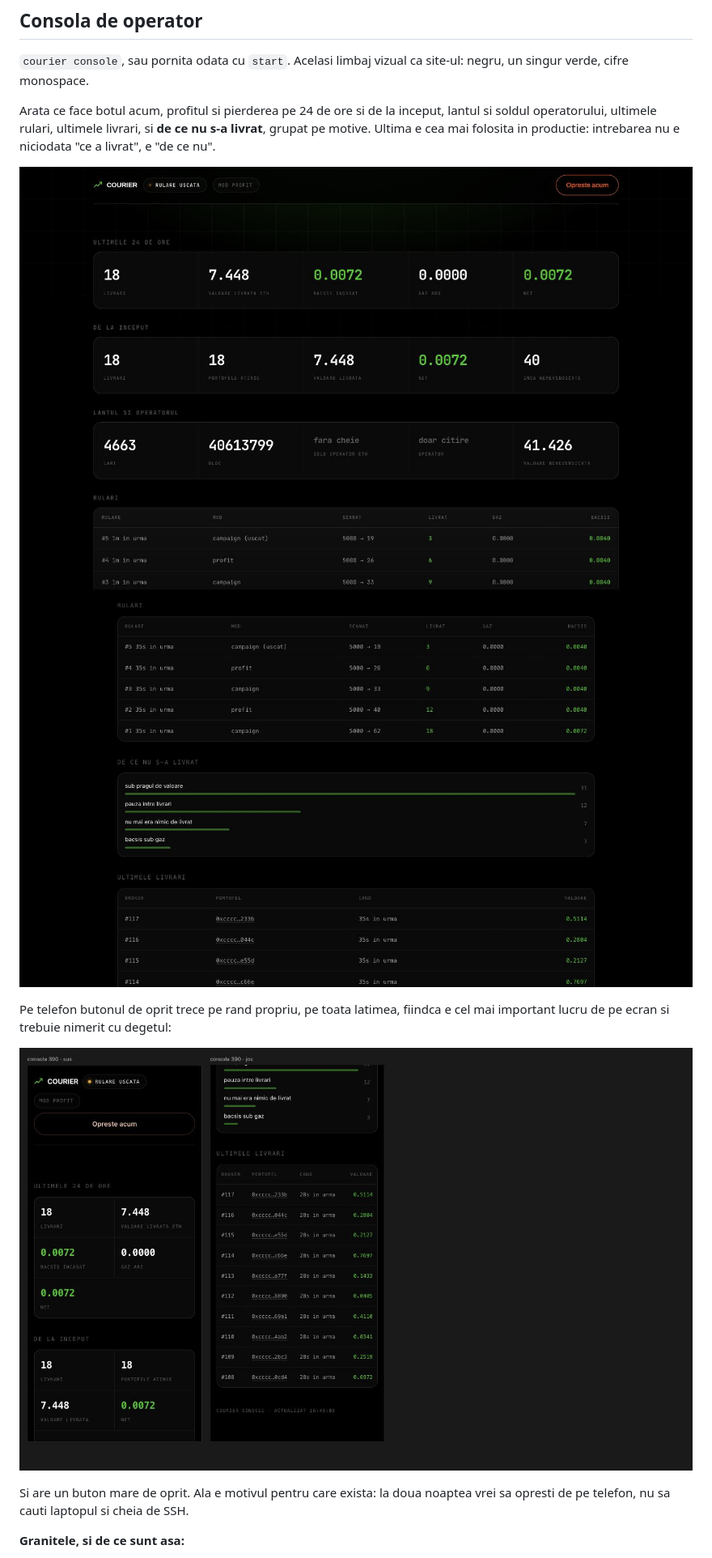
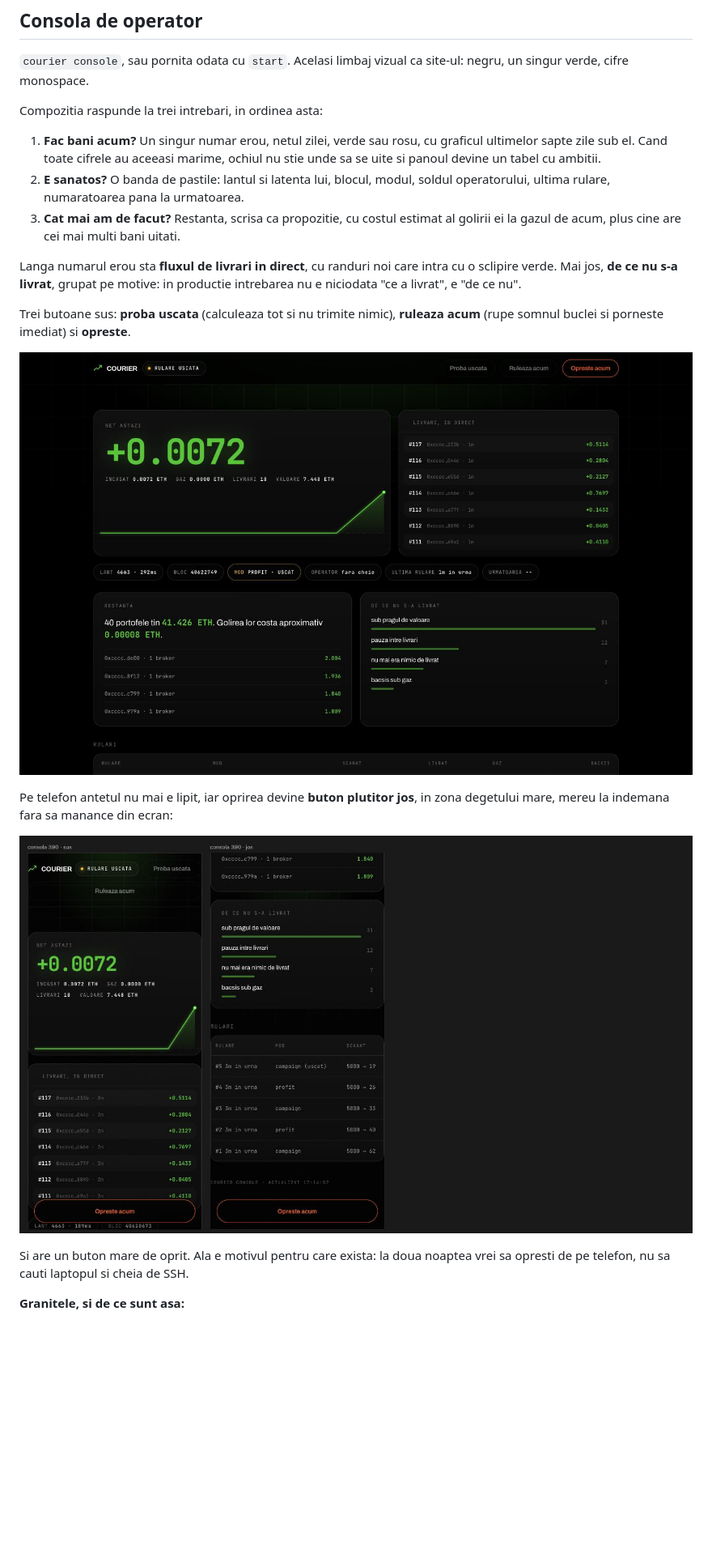
Before and after one commit to grappesai-cloud/stonk, a Markdown page: README.md, the part around the change printed below. Shown: that part at 81% size. Rendered like a GitHub page; pictures changed too: docs/consola-jos.jpg (deleted), docs/consola-mobil.jpg, docs/consola-sus.jpg; blank space fills up the shorter version.

```diff
--- a/README.md
+++ b/README.md
@@ -221,16 +221,27 @@ Cand se schimba tema pe site, se schimba acolo.
 `courier console`, sau pornita odata cu `start`. Acelasi limbaj vizual ca
 site-ul: negru, un singur verde, cifre monospace.
 
-Arata ce face botul acum, profitul si pierderea pe 24 de ore si de la inceput,
-lantul si soldul operatorului, ultimele rulari, ultimele livrari, si
-**de ce nu s-a livrat**, grupat pe motive. Ultima e cea mai folosita in
-productie: intrebarea nu e niciodata "ce a livrat", e "de ce nu".
+Compozitia raspunde la trei intrebari, in ordinea asta:
 
-![consola, partea de sus](docs/consola-sus.jpg)
-![consola, partea de jos](docs/consola-jos.jpg)
+1. **Fac bani acum?** Un singur numar erou, netul zilei, verde sau rosu, cu
+   graficul ultimelor sapte zile sub el. Cand toate cifrele au aceeasi marime,
+   ochiul nu stie unde sa se uite si panoul devine un tabel cu ambitii.
+2. **E sanatos?** O banda de pastile: lantul si latenta lui, blocul, modul,
+   soldul operatorului, ultima rulare, numaratoarea pana la urmatoarea.
+3. **Cat mai am de facut?** Restanta, scrisa ca propozitie, cu costul estimat
+   al golirii ei la gazul de acum, plus cine are cei mai multi bani uitati.
 
-Pe telefon butonul de oprit trece pe rand propriu, pe toata latimea, fiindca e
-cel mai important lucru de pe ecran si trebuie nimerit cu degetul:
+Langa numarul erou sta **fluxul de livrari in direct**, cu randuri noi care
+intra cu o sclipire verde. Mai jos, **de ce nu s-a livrat**, grupat pe motive:
+in productie intrebarea nu e niciodata "ce a livrat", e "de ce nu".
+
+Trei butoane sus: **proba uscata** (calculeaza tot si nu trimite nimic),
+**ruleaza acum** (rupe somnul buclei si porneste imediat) si **opreste**.
+
+![consola](docs/consola-sus.jpg)
+
+Pe telefon antetul nu mai e lipit, iar oprirea devine **buton plutitor jos**, in
+zona degetului mare, mereu la indemana fara sa manance din ecran:
 
 ![consola pe telefon](docs/consola-mobil.jpg)
 
```
Also changed, not shown: other parts of README.md (+5 -4 lines), docs/consola-oprit.png (deleted), 8 other files.
